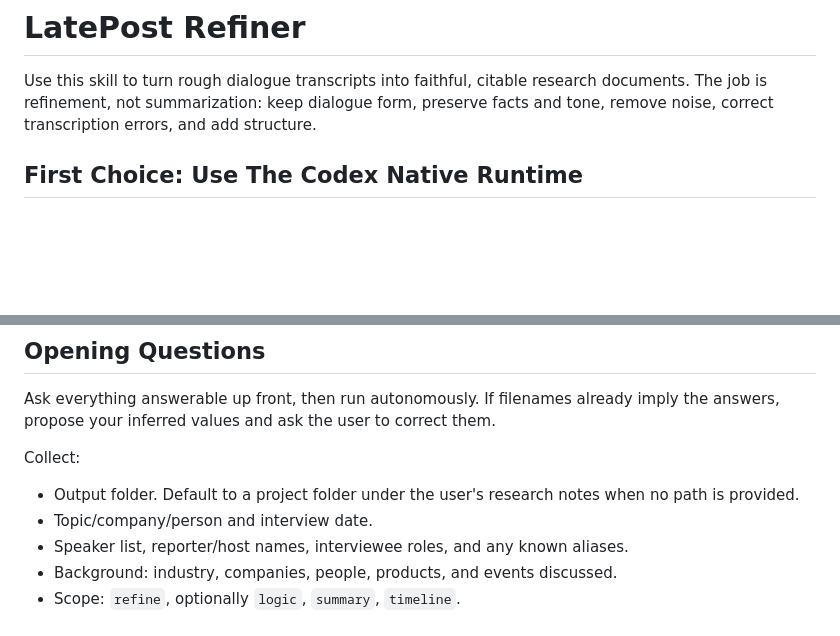
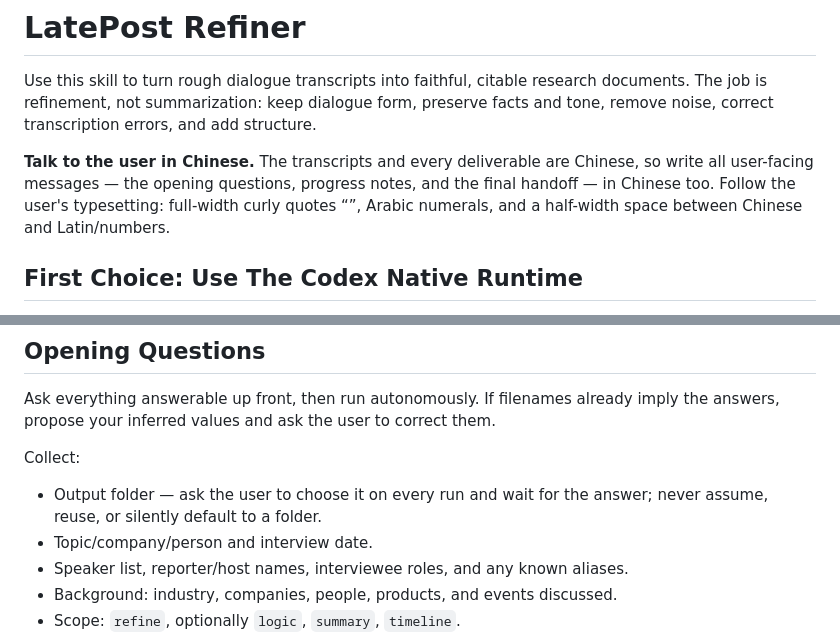
Before and after one commit to Logoutx/latepost-refiner, a Markdown page: codex-skills/latepost-refiner/SKILL.md, 2 parts joined by grey strips. Rendered like a GitHub page; blank space fills up the shorter version.

Commit message:
docs(codex): ask for the output folder every run; reply to the user in Chinese
Mirror the Claude side in the Codex native skill:
- Opening Questions: always ask the user to choose the output folder each run;
  never assume or default (the native helper already requires outputDir).
- Add the rule that all user-facing messages are written in Chinese.

Co-Authored-By: Claude Opus 4.8 (1M context) <noreply@anthropic.com>

```diff
--- a/codex-skills/latepost-refiner/SKILL.md
+++ b/codex-skills/latepost-refiner/SKILL.md
@@ -6,6 +6,8 @@ description: Refine rough LatePost-style interview transcripts into research-gra
 # LatePost Refiner
 
 Use this skill to turn rough dialogue transcripts into faithful, citable research documents. The job is refinement, not summarization: keep dialogue form, preserve facts and tone, remove noise, correct transcription errors, and add structure.
+
+**Talk to the user in Chinese.** The transcripts and every deliverable are Chinese, so write all user-facing messages — the opening questions, progress notes, and the final handoff — in Chinese too. Follow the user's typesetting: full-width curly quotes “”, Arabic numerals, and a half-width space between Chinese and Latin/numbers.
 
 ## First Choice: Use The Codex Native Runtime
 
@@ -29,7 +31,7 @@ Read [references/universal-runtime.md](references/universal-runtime.md) only whe
 Ask everything answerable up front, then run autonomously. If filenames already imply the answers, propose your inferred values and ask the user to correct them.
 
 Collect:
-- Output folder. Default to a project folder under the user's research notes when no path is provided.
+- Output folder — ask the user to choose it on every run and wait for the answer; never assume, reuse, or silently default to a folder.
 - Topic/company/person and interview date.
 - Speaker list, reporter/host names, interviewee roles, and any known aliases.
 - Background: industry, companies, people, products, and events discussed.
```
